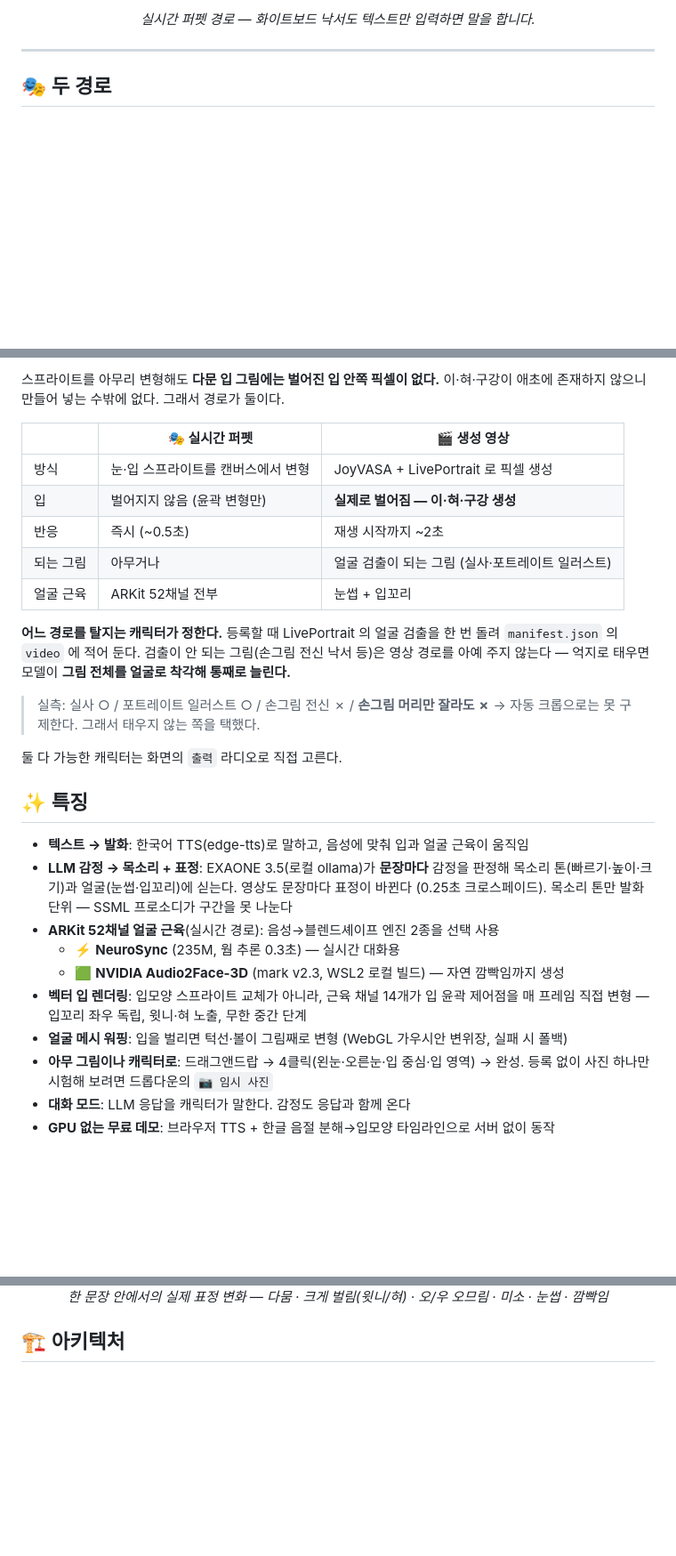
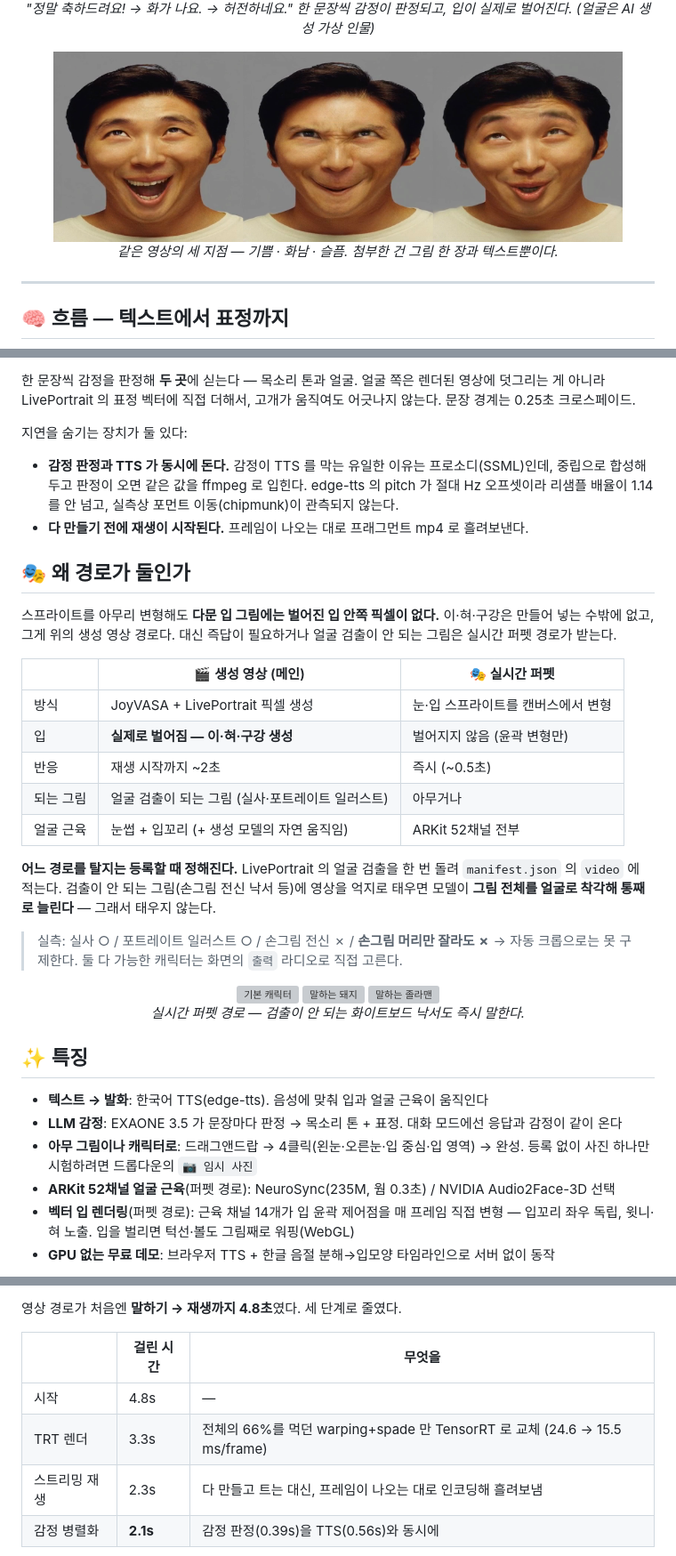
Before and after one commit to ingon1026/talking-drawing-avatar, a Markdown page: README.md, 3 parts joined by grey strips. Shown at 89% size. Drawn GitHub-style; pictures changed too: docs/assets/emotion_video.png (added); blank space fills up the shorter version; grey boxes are pictures that could not be loaded.

```diff
--- a/README.md
+++ b/README.md
@@ -15,9 +14,14 @@
 
-*실시간 퍼펫 경로 — 화이트보드 낙서도 텍스트만 입력하면 말을 합니다.*
+*"정말 축하드려요! → 화가 나요. → 허전하네요."*
+*한 문장씩 감정이 판정되고, 입이 실제로 벌어진다. (얼굴은 AI 생성 가상 인물)*
+
+<img src="docs/assets/emotion_video.png" width="90%" alt="문장별 표정 — 기쁨 · 화남 · 슬픔">
+
+*같은 영상의 세 지점 — 기쁨 · 화남 · 슬픔. 첨부한 건 그림 한 장과 텍스트뿐이다.*
 
 </div>
 
 ---
 
-## 🎭 두 경로
+## 🧠 흐름 — 텍스트에서 표정까지
 
@@ -25,38 +38,50 @@
 
-스프라이트를 아무리 변형해도 **다문 입 그림에는 벌어진 입 안쪽 픽셀이 없다.** 이·혀·구강이
-애초에 존재하지 않으니 만들어 넣는 수밖에 없다. 그래서 경로가 둘이다.
+한 문장씩 감정을 판정해 **두 곳**에 싣는다 — 목소리 톤과 얼굴. 얼굴 쪽은 렌더된 영상에
+덧그리는 게 아니라 LivePortrait 의 표정 벡터에 직접 더해서, 고개가 움직여도 어긋나지 않는다.
+문장 경계는 0.25초 크로스페이드.
 
-| | 🎭 실시간 퍼펫 | 🎬 생성 영상 |
+지연을 숨기는 장치가 둘 있다:
+
+- **감정 판정과 TTS 가 동시에 돈다.** 감정이 TTS 를 막는 유일한 이유는 프로소디(SSML)인데,
+  중립으로 합성해 두고 판정이 오면 같은 값을 ffmpeg 로 입힌다. edge-tts 의 pitch 가 절대 Hz
+  오프셋이라 리샘플 배율이 1.14 를 안 넘고, 실측상 포먼트 이동(chipmunk)이 관측되지 않는다.
+- **다 만들기 전에 재생이 시작된다.** 프레임이 나오는 대로 프래그먼트 mp4 로 흘려보낸다.
+
+## 🎭 왜 경로가 둘인가
+
+스프라이트를 아무리 변형해도 **다문 입 그림에는 벌어진 입 안쪽 픽셀이 없다.**
+이·혀·구강은 만들어 넣는 수밖에 없고, 그게 위의 생성 영상 경로다. 대신 즉답이 필요하거나
+얼굴 검출이 안 되는 그림은 실시간 퍼펫 경로가 받는다.
+
+| | 🎬 생성 영상 (메인) | 🎭 실시간 퍼펫 |
 |---|---|---|
-| 방식 | 눈·입 스프라이트를 캔버스에서 변형 | JoyVASA + LivePortrait 로 픽셀 생성 |
-| 입 | 벌어지지 않음 (윤곽 변형만) | **실제로 벌어짐 — 이·혀·구강 생성** |
-| 반응 | 즉시 (~0.5초) | 재생 시작까지 ~2초 |
-| 되는 그림 | 아무거나 | 얼굴 검출이 되는 그림 (실사·포트레이트 일러스트) |
-| 얼굴 근육 | ARKit 52채널 전부 | 눈썹 + 입꼬리 |
+| 방식 | JoyVASA + LivePortrait 픽셀 생성 | 눈·입 스프라이트를 캔버스에서 변형 |
+| 입 | **실제로 벌어짐 — 이·혀·구강 생성** | 벌어지지 않음 (윤곽 변형만) |
+| 반응 | 재생 시작까지 ~2초 | 즉시 (~0.5초) |
+| 되는 그림 | 얼굴 검출이 되는 그림 (실사·포트레이트 일러스트) | 아무거나 |
+| 얼굴 근육 | 눈썹 + 입꼬리 (+ 생성 모델의 자연 움직임) | ARKit 52채널 전부 |
 
-**어느 경로를 탈지는 캐릭터가 정한다.** 등록할 때 LivePortrait 의 얼굴 검출을 한 번 돌려
-`manifest.json` 의 `video` 에 적어 둔다. 검출이 안 되는 그림(손그림 전신 낙서 등)은 영상
-경로를 아예 주지 않는다 — 억지로 태우면 모델이 **그림 전체를 얼굴로 착각해 통째로 늘린다.**
+**어느 경로를 탈지는 등록할 때 정해진다.** LivePortrait 의 얼굴 검출을 한 번 돌려
+`manifest.json` 의 `video` 에 적는다. 검출이 안 되는 그림(손그림 전신 낙서 등)에 영상을
+억지로 태우면 모델이 **그림 전체를 얼굴로 착각해 통째로 늘린다** — 그래서 태우지 않는다.
 
 > 실측: 실사 ○ / 포트레이트 일러스트 ○ / 손그림 전신 ✗ / **손그림 머리만 잘라도 ✗**
-> → 자동 크롭으로는 못 구제한다. 그래서 태우지 않는 쪽을 택했다.
+> → 자동 크롭으로는 못 구제한다. 둘 다 가능한 캐릭터는 화면의 `출력` 라디오로 직접 고른다.
 
-둘 다 가능한 캐릭터는 화면의 `출력` 라디오로 직접 고른다.
+<div align="center">
+<img src="docs/assets/demo_default.gif" width="230" alt="기본 캐릭터"> <img src="docs/assets/demo_pig.gif" width="230" alt="말하는 돼지"> <img src="docs/assets/demo_stick.gif" width="230" alt="말하는 졸라맨">
+
+*실시간 퍼펫 경로 — 검출이 안 되는 화이트보드 낙서도 즉시 말한다.*
+</div>
 
 ## ✨ 특징
 
-- **텍스트 → 발화**: 한국어 TTS(edge-tts)로 말하고, 음성에 맞춰 입과 얼굴 근육이 움직임
-- **LLM 감정 → 목소리 + 표정**: EXAONE 3.5(로컬 ollama)가 **문장마다** 감정을 판정해
-  목소리 톤(빠르기·높이·크기)과 얼굴(눈썹·입꼬리)에 싣는다. 영상도 문장마다 표정이 바뀐다
-  (0.25초 크로스페이드). 목소리 톤만 발화 단위 — SSML 프로소디가 구간을 못 나눈다
-- **ARKit 52채널 얼굴 근육**(실시간 경로): 음성→블렌드셰이프 엔진 2종을 선택 사용
-  - ⚡ **NeuroSync** (235M, 웜 추론 0.3초) — 실시간 대화용
-  - 🟩 **NVIDIA Audio2Face-3D** (mark v2.3, WSL2 로컬 빌드) — 자연 깜빡임까지 생성
-- **벡터 입 렌더링**: 입모양 스프라이트 교체가 아니라, 근육 채널 14개가 입 윤곽 제어점을
-  매 프레임 직접 변형 — 입꼬리 좌우 독립, 윗니·혀 노출, 무한 중간 단계
-- **얼굴 메시 워핑**: 입을 벌리면 턱선·볼이 그림째로 변형 (WebGL 가우시안 변위장, 실패 시 폴백)
+- **텍스트 → 발화**: 한국어 TTS(edge-tts). 음성에 맞춰 입과 얼굴 근육이 움직인다
+- **LLM 감정**: EXAONE 3.5 가 문장마다 판정 → 목소리 톤 + 표정. 대화 모드에선 응답과 감정이 같이 온다
 - **아무 그림이나 캐릭터로**: 드래그앤드랍 → 4클릭(왼눈·오른눈·입 중심·입 영역) → 완성.
-  등록 없이 사진 하나만 시험해 보려면 드롭다운의 `📷 임시 사진`
-- **대화 모드**: LLM 응답을 캐릭터가 말한다. 감정도 응답과 함께 온다
+  등록 없이 사진 하나만 시험하려면 드롭다운의 `📷 임시 사진`
+- **ARKit 52채널 얼굴 근육**(퍼펫 경로): NeuroSync(235M, 웜 0.3초) / NVIDIA Audio2Face-3D 선택
+- **벡터 입 렌더링**(퍼펫 경로): 근육 채널 14개가 입 윤곽 제어점을 매 프레임 직접 변형 —
+  입꼬리 좌우 독립, 윗니·혀 노출. 입을 벌리면 턱선·볼도 그림째로 워핑(WebGL)
 - **GPU 없는 무료 데모**: 브라우저 TTS + 한글 음절 분해→입모양 타임라인으로 서버 없이 동작
 
@@ -65,6 +89,10 @@
 
-*한 문장 안에서의 실제 표정 변화 — 다뭄 · 크게 벌림(윗니/혀) · 오/우 오므림 · 미소 · 눈썹 · 깜빡임*
-</div>
+영상 경로가 처음엔 **말하기 → 재생까지 4.8초**였다. 세 단계로 줄였다.
 
-## 🏗 아키텍처
+| | 걸린 시간 | 무엇을 |
+|---|---|---|
+| 시작 | 4.8s | — |
+| TRT 렌더 | 3.3s | 전체의 66%를 먹던 warping+spade 만 TensorRT 로 교체 (24.6 → 15.5 ms/frame) |
+| 스트리밍 재생 | 2.3s | 다 만들고 트는 대신, 프레임이 나오는 대로 인코딩해 흘려보냄 |
+| 감정 병렬화 | **2.1s** | 감정 판정(0.39s)을 TTS(0.56s)와 동시에 |
 
```
Also changed, not shown: other parts of README.md (+23 -52 lines), 1 other file.
